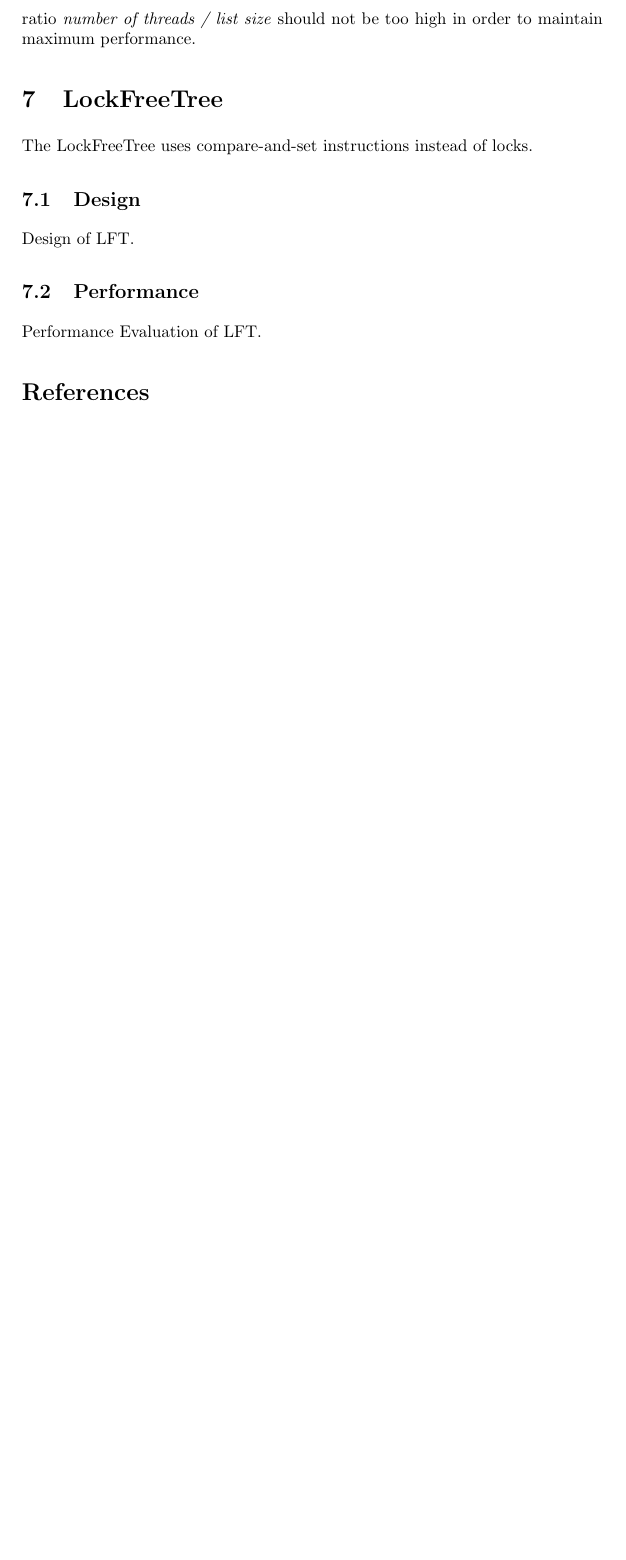
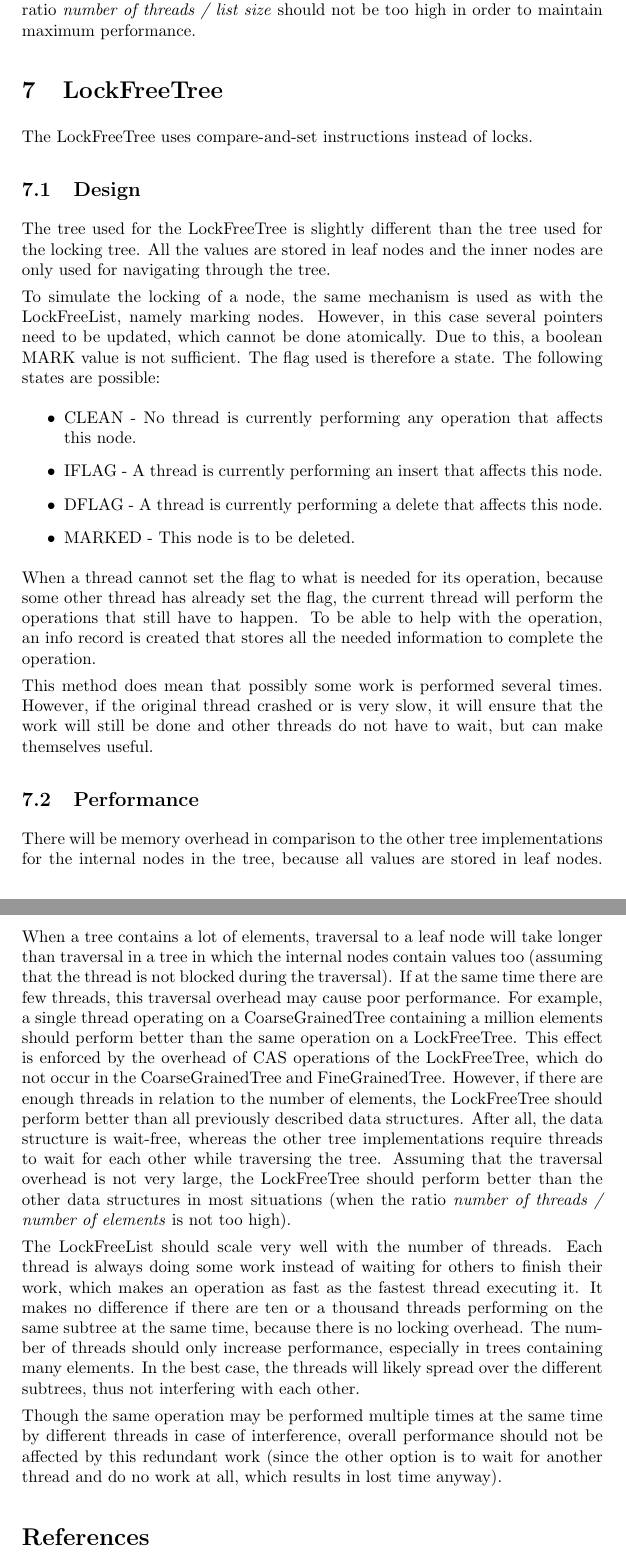
Before and after one commit to JaykeMeijer/CS, a LaTeX document (CM/Docs/design.tex): part of page 7 of 7 before the commit and two parts of pages 6 and 7 of 7 after it, the two joined at a grey line, cut so that both start at the same text, the shorter picture padded with empty space. Compiled offline with pdfLaTeX.

Commit message:
NAILED IT

```diff
--- a/CM/Docs/design.tex
+++ b/CM/Docs/design.tex
@@ -244,13 +245,54 @@ The LockFreeTree uses compare-and-set instructions instead of locks.
 
 \subsection{Design}
 
-Design of LFT.
+The tree used for the LockFreeTree is slightly different than the tree used for the
+locking tree. All the values are stored in leaf nodes and the inner nodes are only used
+for navigating through the tree.
+
+To simulate the locking of a node, the same mechanism is used as with the LockFreeList,
+namely marking nodes. However, in this case several pointers need to be updated, which
+cannot be done atomically. Due to this, a boolean MARK value is not sufficient. The flag
+used is therefore a state. The following states are possible:
+\begin{itemize}
+\item CLEAN - No thread is currently performing any operation that affects this node.
+\item IFLAG - A thread is currently performing an insert that affects this node.
+\item DFLAG - A thread is currently performing a delete that affects this node.
+\item MARKED - This node is to be deleted.
+\end{itemize}
+
+When a thread cannot set the flag to what is needed for its operation, because some other
+thread has already set the flag, the current thread will perform the operations that still
+have to happen. To be able to help with the operation, an info record is created that
+stores all the needed information to complete the operation.
+
+This method does mean that possibly some work is performed several times. However, if
+the original thread crashed or is very slow, it will ensure that the work will still be
+done and other threads do not have to wait, but can make themselves useful.
 
 \subsection{Performance}
 
-Performance Evaluation of LFT.
+There will be memory overhead in comparison to the other tree implementations for the
+internal nodes in the tree, because all values are stored in leaf nodes. When a tree
+contains a lot of elements, traversal to a leaf node will take longer than traversal in a
+tree in which the internal nodes contain values too (assuming that the thread is not
+blocked during the traversal). If at the same time there are few threads, this traversal
+overhead may cause poor performance. For example, a single thread operating on a
+CoarseGrainedTree containing a million elements should perform better than the same
+operation on a LockFreeTree. This effect is enforced by the overhead of CAS operations of
+the LockFreeTree, which do not occur in the CoarseGrainedTree and FineGrainedTree.
+However, if there are enough threads in relation to the number of elements, the
+LockFreeTree should perform better than all previously described data structures. After
+all, the data structure is wait-free, whereas the other tree implementations require
+threads to wait for each other while traversing the tree. Assuming that the traversal
+overhead is not very large, the LockFreeTree should perform better than the other data
+structures in most situations (when the ratio \emph{number of threads / number of
+elements} is not too high).
 
-\begin{thebibliography}{9}
+The LockFreeList should scale very well with the number of threads. Each thread is always doing some work instead of waiting for others to finish their work, which makes an operation as fast as the fastest thread executing it. It makes no difference if there are ten or a thousand threads performing on the same subtree at the same time, because there is no locking overhead. The number of threads should only increase performance, especially in trees containing many elements. In the best case, the threads will likely spread over the different subtrees, thus not interfering with each other.
+
+Though the same operation may be performed multiple times at the same time by different threads in case of interference, overall performance should not be affected by this redundant work (since the other option is to wait for another thread and do no work at all, which results in lost time anyway).
+
+\begin{thebibliography}{}
 
 \bibitem{insert}
     Binary Search Tree: Insertion
```
Also changed, not shown: CM/Docs/design.tex (47 more changed lines).
